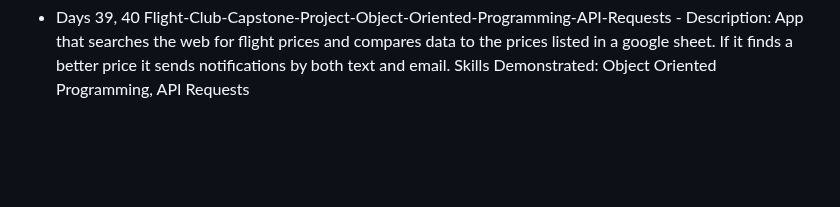
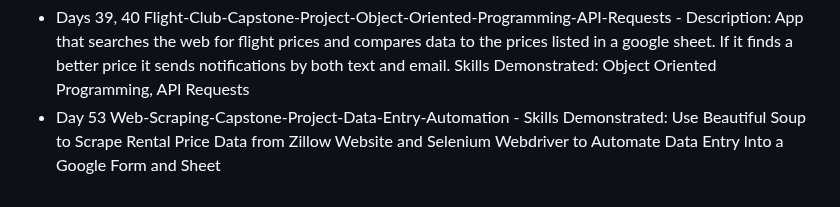
Before and after one commit to rexcoleman/100-Days-of-Code-The-Complete-Python-Pro-Bootcamp, a Markdown page: README.md, the part around the change. Drawn GitHub-style; blank space fills up the shorter version.

```diff
--- a/README.md
+++ b/README.md
@@ -54,3 +54,4 @@
 
 Consider Pinning:
 - Days 39, 40 Flight-Club-Capstone-Project-Object-Oriented-Programming-API-Requests - Description: App that searches the web for flight prices and compares data to the prices listed in a google sheet. If it finds a better price it sends notifications by both text and email. Skills Demonstrated: Object Oriented Programming, API Requests
+- Day 53 Web-Scraping-Capstone-Project-Data-Entry-Automation - Skills Demonstrated: Use Beautiful Soup to Scrape Rental Price Data from Zillow Website and Selenium Webdriver to Automate Data Entry Into a Google Form and Sheet
```
